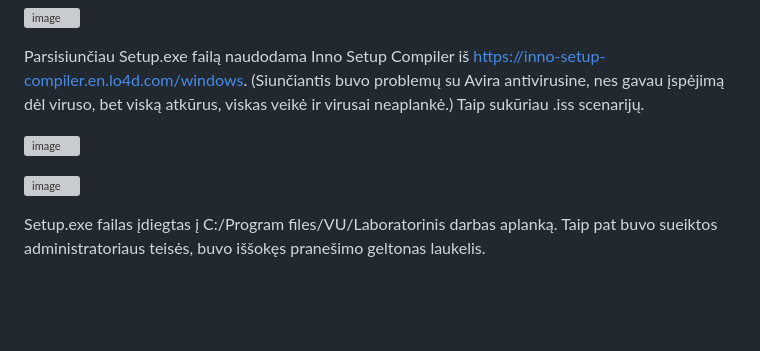
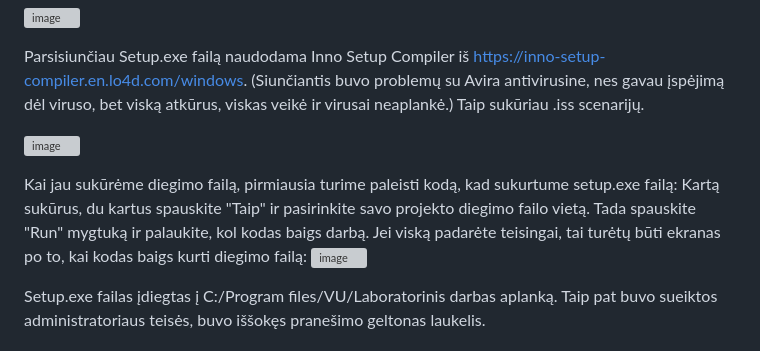
Before and after one commit to UgIzMo/Objektinisprog3, a Markdown page: README.md, the part around the change. Rendered like a GitHub page; blank space fills up the shorter version; grey boxes are pictures that could not be loaded.

```diff
--- a/README.md
+++ b/README.md
@@ -246,7 +246,9 @@ Taip sukūriau .iss scenarijų.
 
 ![image](https://github.com/UgIzMo/Objektinisprog3/assets/152986822/81676560-54b6-4b0c-87c6-0281491b0fdd)
 
-
+Kai jau sukūrėme diegimo failą, pirmiausia turime paleisti kodą, kad sukurtume setup.exe failą:
+Kartą sukūrus, du kartus spauskite "Taip" ir pasirinkite savo projekto diegimo failo vietą.
+Tada spauskite "Run" mygtuką ir palaukite, kol kodas baigs darbą. Jei viską padarėte teisingai, tai turėtų būti ekranas po to, kai kodas baigs kurti diegimo failą:
 ![image](https://github.com/UgIzMo/Objektinisprog3/assets/152986822/c7e0504e-f6bf-418b-855f-307db8f9601e)
 
 Setup.exe failas įdiegtas į C:/Program files/VU/Laboratorinis darbas aplanką.
```
